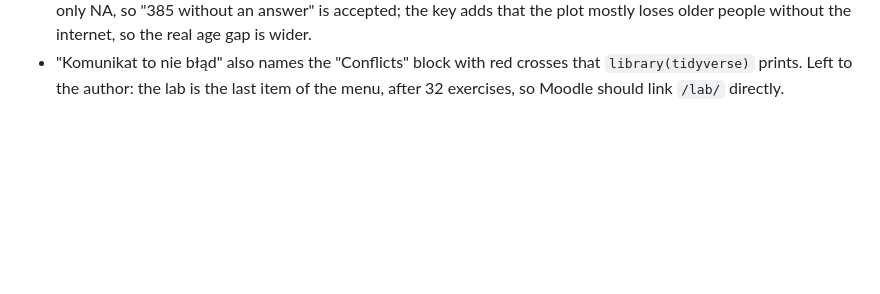
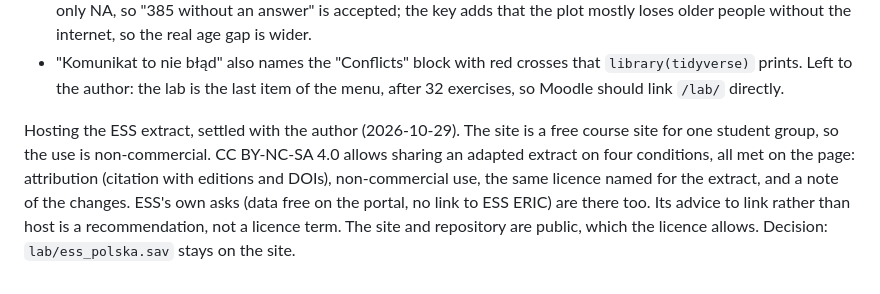
Before and after one commit to i-sulzhi/r-krok-po-kroku, a Markdown page: docs/decisions.md, the part around the change. Rendered like a GitHub page; blank space fills up the shorter version.

Commit message:
The ESS extract stays on the site (D90)
Co-Authored-By: Claude Opus 5.5 <noreply@anthropic.com>

```diff
--- a/docs/decisions.md
+++ b/docs/decisions.md
@@ -2721,3 +2721,12 @@ the key's numbers, and found three more.
   `library(tidyverse)` prints.
 Left to the author: the lab is the last item of the menu, after 32 exercises, so Moodle
 should link `/lab/` directly.
+
+Hosting the ESS extract, settled with the author (2026-10-29). The site is a free
+course site for one student group, so the use is non-commercial. CC BY-NC-SA 4.0
+allows sharing an adapted extract on four conditions, all met on the page:
+attribution (citation with editions and DOIs), non-commercial use, the same licence
+named for the extract, and a note of the changes. ESS's own asks (data free on the
+portal, no link to ESS ERIC) are there too. Its advice to link rather than host is a
+recommendation, not a licence term. The site and repository are public, which the
+licence allows. Decision: `lab/ess_polska.sav` stays on the site.
```
Also changed, not shown: docs/handoff.md (+2 -1 lines).
